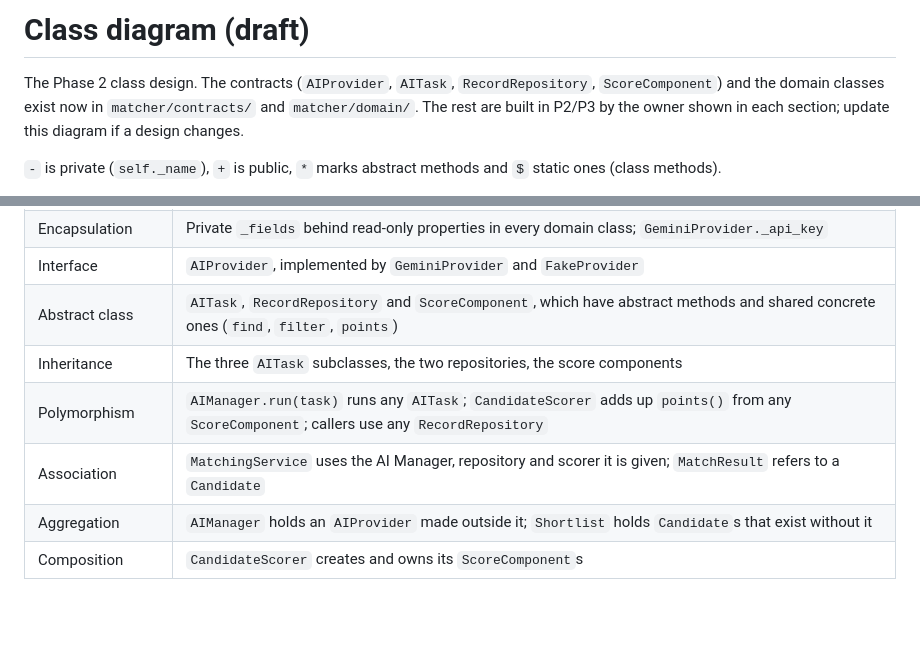
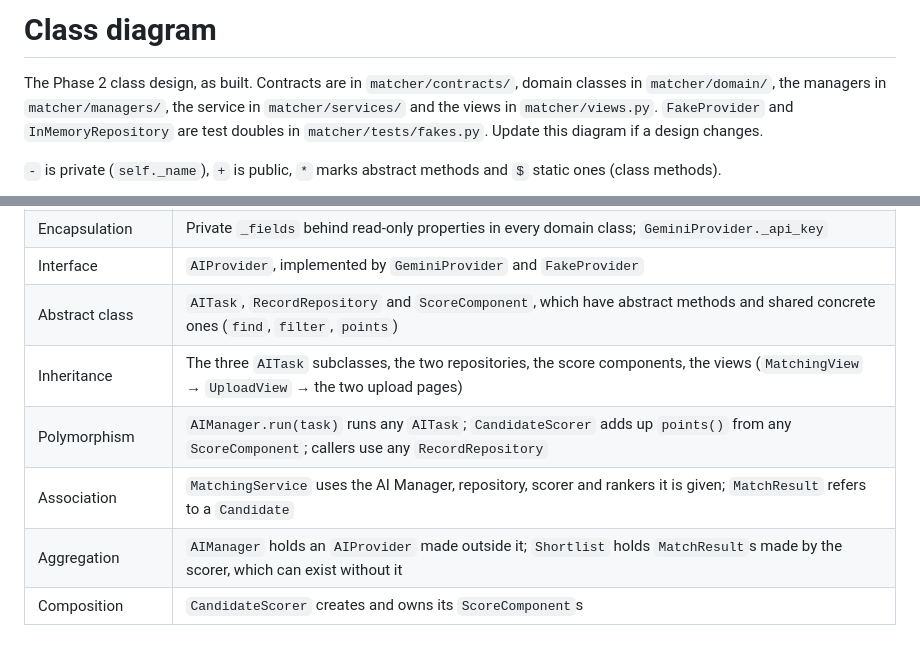
Before and after one commit to zeeEXE06/INF1103_Group-3_Assgn1, a Markdown page: docs/class-diagram.md, 2 parts joined by grey strips. Rendered like a GitHub page; blank space fills up the shorter version.

```diff
--- a/docs/class-diagram.md
+++ b/docs/class-diagram.md
@@ -1,9 +1,10 @@
-# Class diagram (draft)
+# Class diagram
 
-The Phase 2 class design. The contracts (`AIProvider`, `AITask`,
-`RecordRepository`, `ScoreComponent`) and the domain classes exist now in
-`matcher/contracts/` and `matcher/domain/`. The rest are built in P2/P3 by
-the owner shown in each section; update this diagram if a design changes.
+The Phase 2 class design, as built. Contracts are in `matcher/contracts/`,
+domain classes in `matcher/domain/`, the managers in `matcher/managers/`,
+the service in `matcher/services/` and the views in `matcher/views.py`.
+`FakeProvider` and `InMemoryRepository` are test doubles in
+`matcher/tests/fakes.py`. Update this diagram if a design changes.
 
 `-` is private (`self._name`), `+` is public, `*` marks abstract methods and
 `$` static ones (class methods).
@@ -170,8 +222,8 @@ classDiagram
 | Encapsulation | Private `_fields` behind read-only properties in every domain class; `GeminiProvider._api_key` |
 | Interface | `AIProvider`, implemented by `GeminiProvider` and `FakeProvider` |
 | Abstract class | `AITask`, `RecordRepository` and `ScoreComponent`, which have abstract methods and shared concrete ones (`find`, `filter`, `points`) |
-| Inheritance | The three `AITask` subclasses, the two repositories, the score components |
+| Inheritance | The three `AITask` subclasses, the two repositories, the score components, the views (`MatchingView` → `UploadView` → the two upload pages) |
 | Polymorphism | `AIManager.run(task)` runs any `AITask`; `CandidateScorer` adds up `points()` from any `ScoreComponent`; callers use any `RecordRepository` |
-| Association | `MatchingService` uses the AI Manager, repository and scorer it is given; `MatchResult` refers to a `Candidate` |
-| Aggregation | `AIManager` holds an `AIProvider` made outside it; `Shortlist` holds `Candidate`s that exist without it |
+| Association | `MatchingService` uses the AI Manager, repository, scorer and rankers it is given; `MatchResult` refers to a `Candidate` |
+| Aggregation | `AIManager` holds an `AIProvider` made outside it; `Shortlist` holds `MatchResult`s made by the scorer, which can exist without it |
 | Composition | `CandidateScorer` creates and owns its `ScoreComponent`s |
```
Also changed, not shown: other parts of docs/class-diagram.md (+56 -5 lines), README.md (+27 -19 lines).
